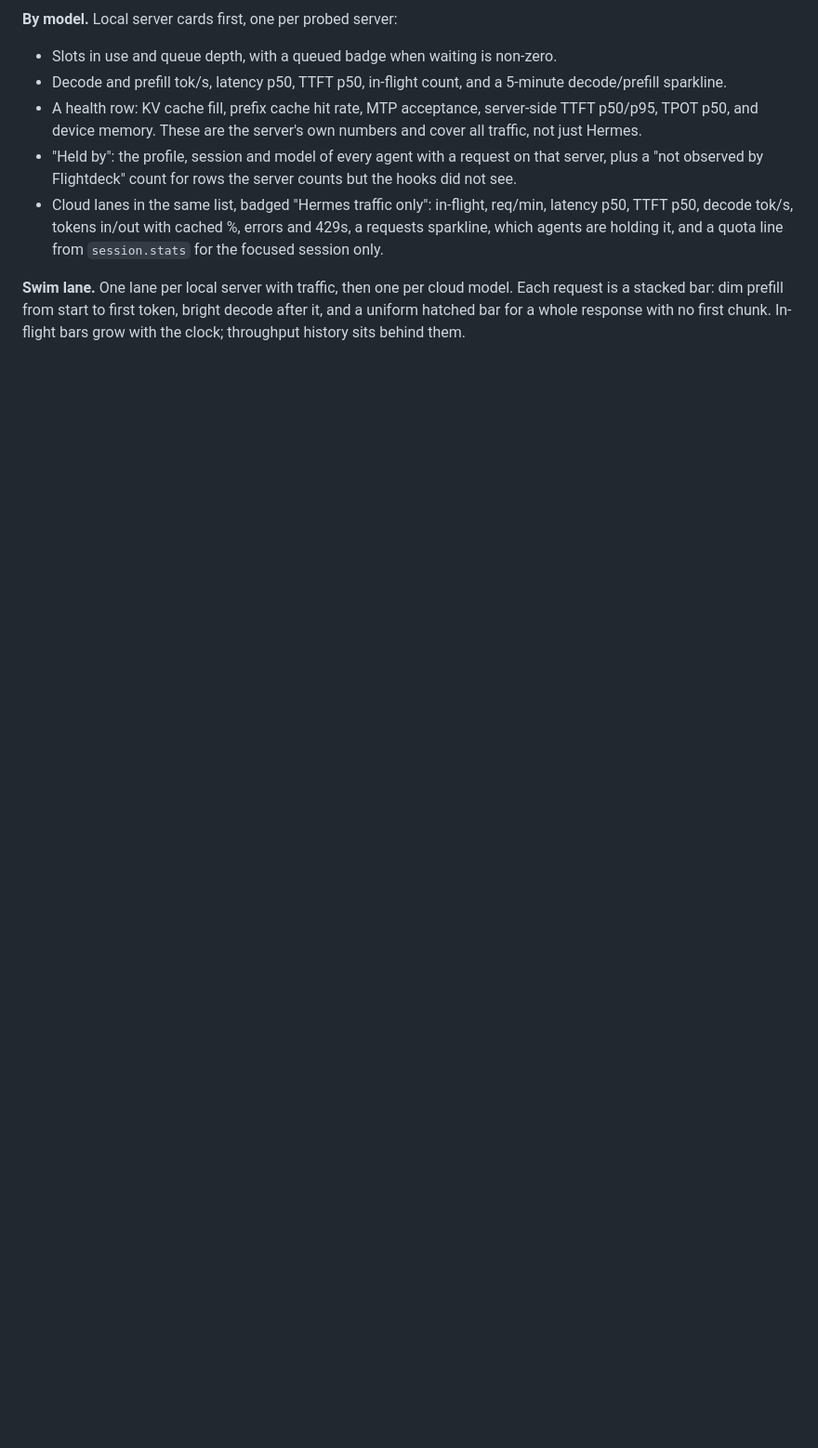
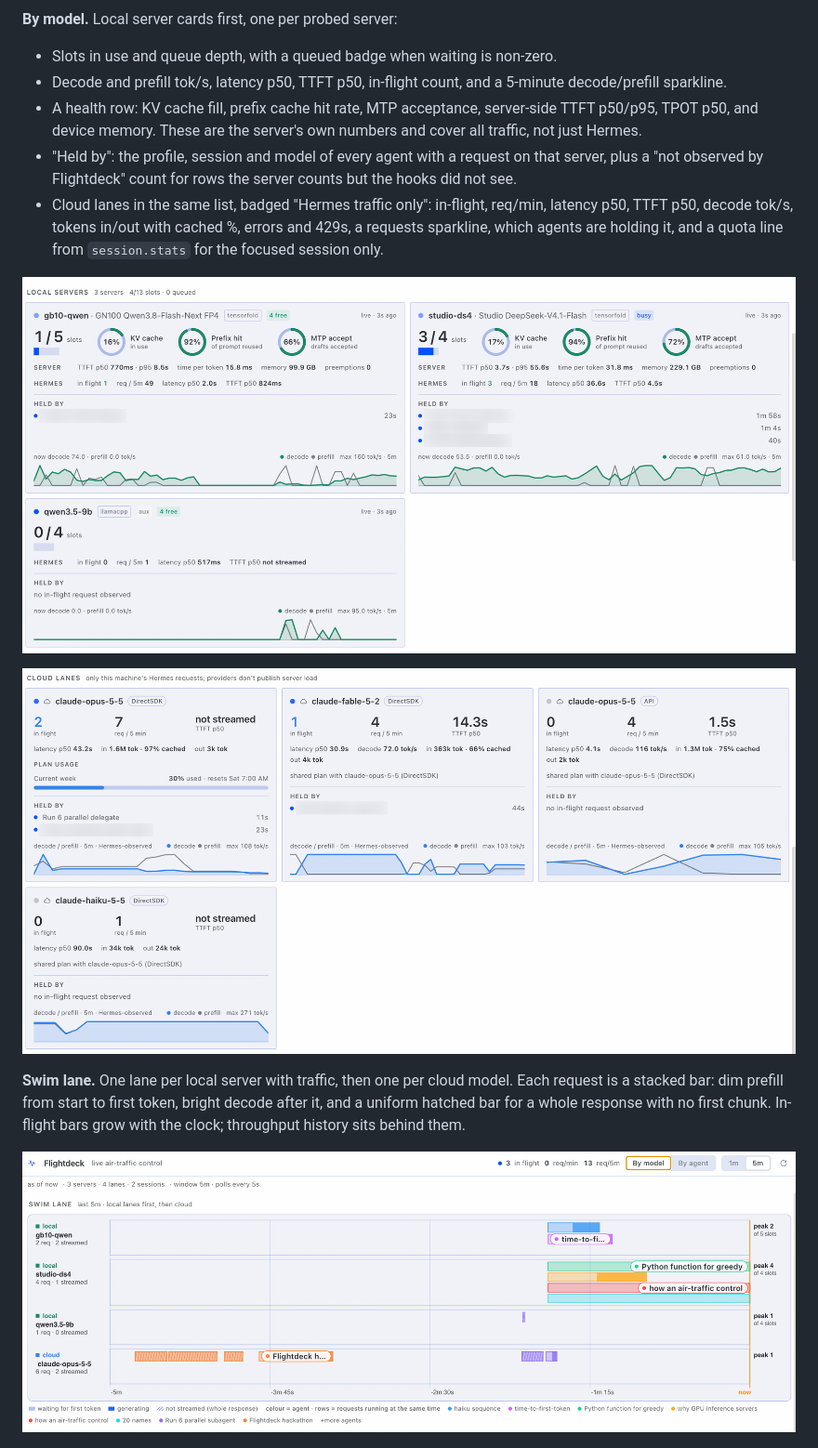
Before and after one commit to freemanconsulting/hermes-flightdeck, a Markdown page: README.md, the part around one of its changes. Shown at 93% size. Rendered like a GitHub page; pictures changed too: docs/img/cloud-cards.png (added), docs/img/server-cards.png (added), docs/img/swim-lane.png (added); blank space fills up the shorter version.

```diff
--- a/README.md
+++ b/README.md
@@ -32,10 +32,16 @@ who is waiting for it, and which agent is holding it.
   sparkline, which agents are holding it, and a quota line from `session.stats` for the
   focused session only.
 
+![Server cards](docs/img/server-cards.png)
+
+![Cloud lanes](docs/img/cloud-cards.png)
+
 **Swim lane.** One lane per local server with traffic, then one per cloud model. Each request
 is a stacked bar: dim prefill from start to first token, bright decode after it, and a
 uniform hatched bar for a whole response with no first chunk. In-flight bars grow with the
 clock; throughput history sits behind them.
+
+![Swim lane](docs/img/swim-lane.png)
 
 ![By agent](docs/img/by-agent.png)
 
```
Also changed, not shown: other parts of README.md (+27 -4 lines), docs/img/by-agent.png (added), docs/img/by-model.png (added), docs/img/routing.png (added), 3 other files.
